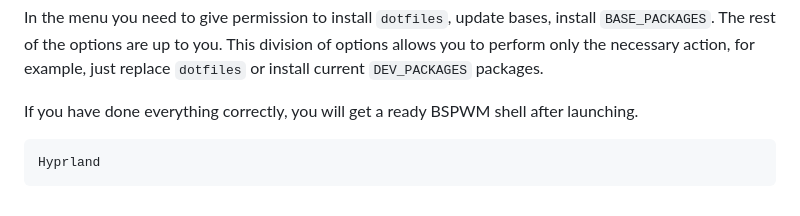
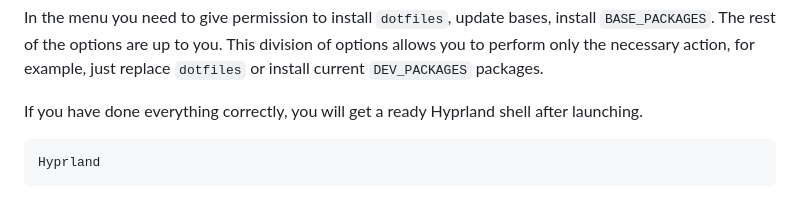
Before and after one commit to DemLoVi/Hyprland_dots, a Markdown page: Docs/01_installing_arch_linux_with_hyprland_english.md, the part around one of its changes. GitHub-like rendering.

````diff
--- a/Docs/01_installing_arch_linux_with_hyprland_english.md
+++ b/Docs/01_installing_arch_linux_with_hyprland_english.md
@@ -185,7 +186,7 @@ python3 Builder/install.py
 In the menu you need to give permission to install `dotfiles`, update bases, install `BASE_PACKAGES`. The rest of the options are up to you.
 This division of options allows you to perform only the necessary action, for example, just replace `dotfiles` or install current `DEV_PACKAGES` packages.
 
-If you have done everything correctly, you will get a ready BSPWM shell after launching.
+If you have done everything correctly, you will get a ready Hyprland shell after launching.
 ```bash
 Hyprland
 ```
````
Also changed, not shown: other parts of Docs/01_installing_arch_linux_with_hyprland_english.md (+1 -0 lines).
